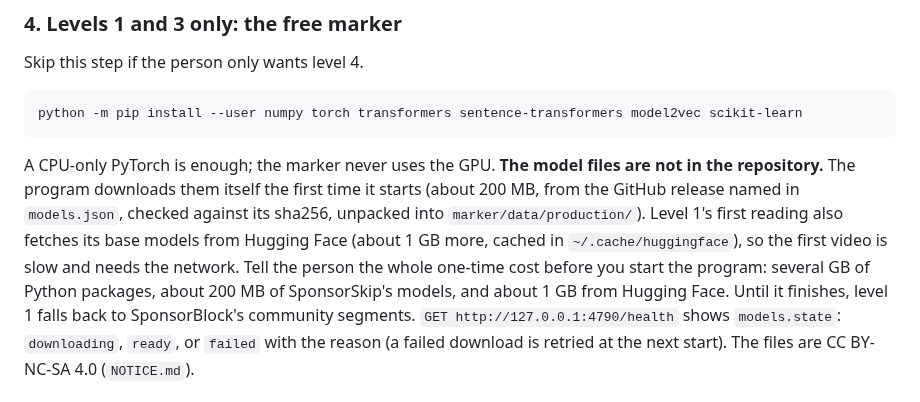
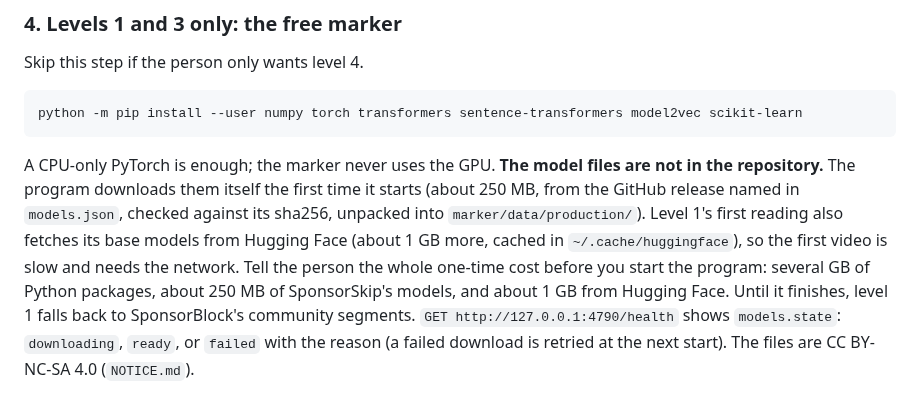
Before and after one commit to SimonDumas79/SponsorSkip, a Markdown page: SETUP_WITH_AN_AI_AGENT.md, the part around the change. GitHub-like rendering.

Commit message:
docs: models download is ~250 MB with the self-promo detector (models-v4)
Co-Authored-By: Claude Opus 5.5 (1M context) <noreply@anthropic.com>
Claude-Session: https://claude.ai/code/session_01KfgJGDWRM3pXwAxu8yyC4S

````diff
--- a/SETUP_WITH_AN_AI_AGENT.md
+++ b/SETUP_WITH_AN_AI_AGENT.md
@@ -83,11 +83,11 @@ python -m pip install --user numpy torch transformers sentence-transformers mode
 ```
 
 A CPU-only PyTorch is enough; the marker never uses the GPU. **The model files are not in the
-repository.** The program downloads them itself the first time it starts (about 200 MB, from the GitHub
+repository.** The program downloads them itself the first time it starts (about 250 MB, from the GitHub
 release named in `models.json`, checked against its sha256, unpacked into `marker/data/production/`).
 Level 1's first reading also fetches its base models from Hugging Face (about 1 GB more, cached in
 `~/.cache/huggingface`), so the first video is slow and needs the network. Tell the person the whole
-one-time cost before you start the program: several GB of Python packages, about 200 MB of SponsorSkip's
+one-time cost before you start the program: several GB of Python packages, about 250 MB of SponsorSkip's
 models, and about 1 GB from Hugging Face. Until it finishes,
 level 1 falls back to SponsorBlock's community segments. `GET http://127.0.0.1:4790/health` shows
 `models.state`: `downloading`, `ready`, or `failed` with the reason (a failed download is retried at the
````
Also changed, not shown: README.md (+1 -1 lines).
